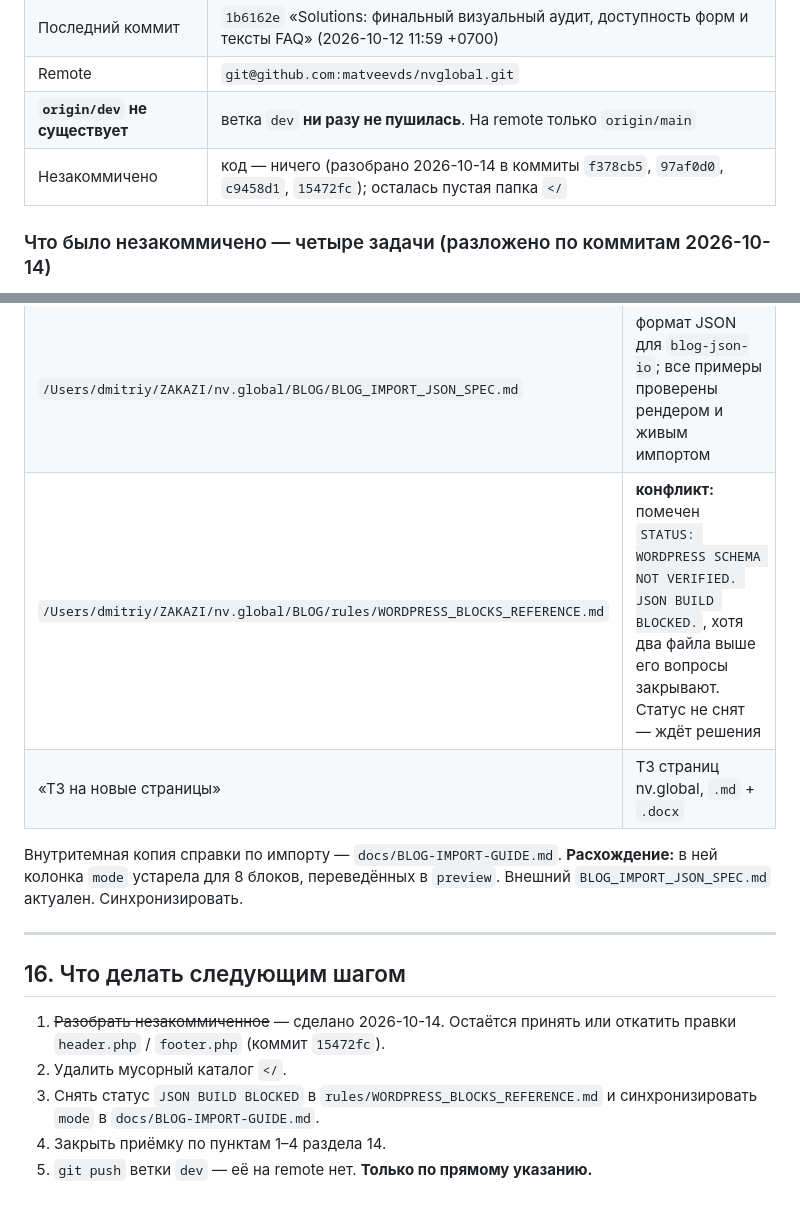
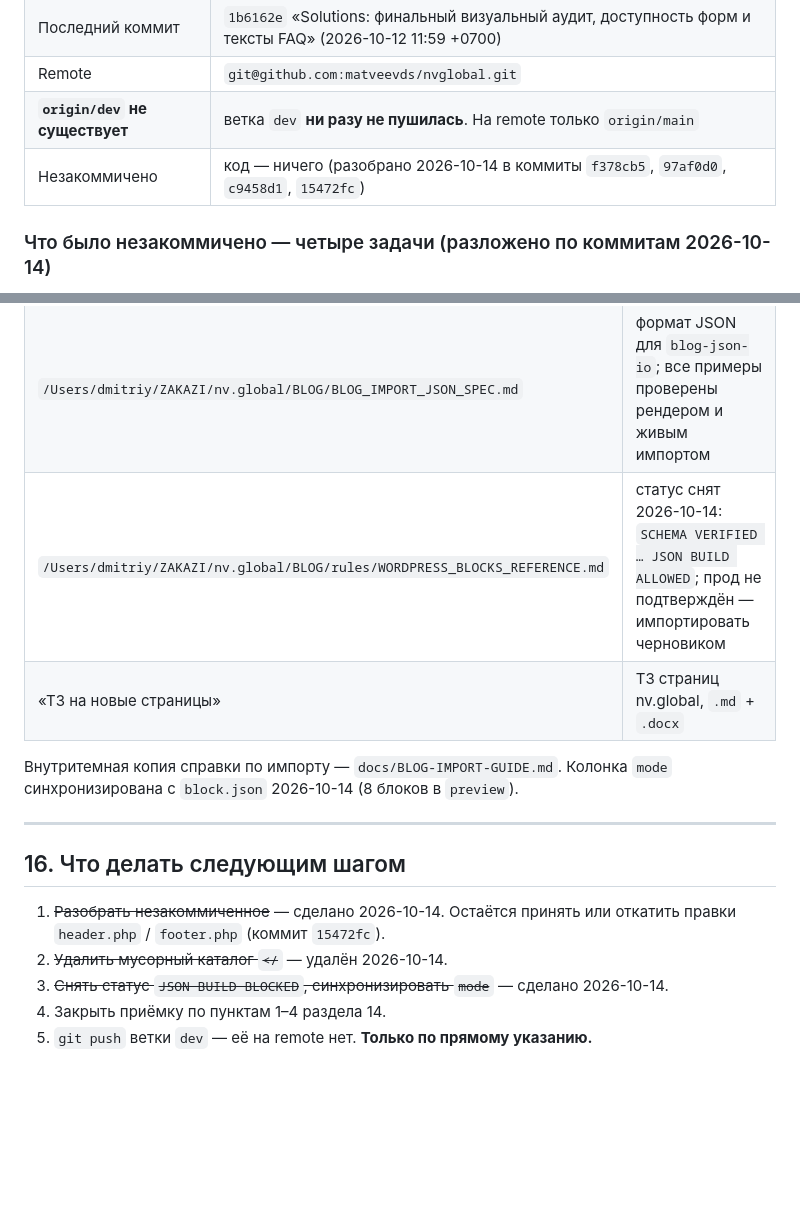
Before and after one commit to matveevds/nvglobal, a Markdown page: docs/PROJECT_STATE.md, 2 parts joined by grey strips. Drawn GitHub-style; blank space fills up the shorter version.

Commit message:
Docs: синхронизация mode блоков в BLOG-IMPORT-GUIDE и закрытие пунктов §16
Co-Authored-By: Claude Sonnet 5.5 <noreply@anthropic.com>

```diff
--- a/docs/PROJECT_STATE.md
+++ b/docs/PROJECT_STATE.md
@@ -414,7 +414,7 @@ simple-user-avatar, Yoast SEO.
 | Последний коммит | `1b6162e` «Solutions: финальный визуальный аудит, доступность форм и тексты FAQ» (2026-10-12 11:59 +0700) |
 | Remote | `git@github.com:matveevds/nvglobal.git` |
 | **`origin/dev` не существует** | ветка `dev` **ни разу не пушилась**. На remote только `origin/main` |
-| Незакоммичено | код — ничего (разобрано 2026-10-14 в коммиты `f378cb5`, `97af0d0`, `c9458d1`, `15472fc`); осталась пустая папка `</` |
+| Незакоммичено | код — ничего (разобрано 2026-10-14 в коммиты `f378cb5`, `97af0d0`, `c9458d1`, `15472fc`) |
 
 ### Что было незакоммичено — четыре задачи (разложено по коммитам 2026-10-14)
 
@@ -516,12 +516,11 @@ simple-user-avatar, Yoast SEO.
 |---|---|
 | `/Users/dmitriy/ZAKAZI/nv.global/BLOG/GUTENBERG_BLOCKS_CATALOG.md` | каталог 19 ACF-блоков и 6 core-блоков: назначение, поля, ACF-ключи, режимы |
 | `/Users/dmitriy/ZAKAZI/nv.global/BLOG/BLOG_IMPORT_JSON_SPEC.md` | формат JSON для `blog-json-io`; все примеры проверены рендером и живым импортом |
-| `/Users/dmitriy/ZAKAZI/nv.global/BLOG/rules/WORDPRESS_BLOCKS_REFERENCE.md` | **конфликт:** помечен `STATUS: WORDPRESS SCHEMA NOT VERIFIED. JSON BUILD BLOCKED.`, хотя два файла выше его вопросы закрывают. Статус не снят — ждёт решения |
+| `/Users/dmitriy/ZAKAZI/nv.global/BLOG/rules/WORDPRESS_BLOCKS_REFERENCE.md` | статус снят 2026-10-14: `SCHEMA VERIFIED … JSON BUILD ALLOWED`; прод не подтверждён — импортировать черновиком |
 | «ТЗ на новые страницы» | ТЗ страниц nv.global, `.md` + `.docx` |
 
 Внутритемная копия справки по импорту — `docs/BLOG-IMPORT-GUIDE.md`.
-**Расхождение:** в ней колонка `mode` устарела для 8 блоков, переведённых
-в `preview`. Внешний `BLOG_IMPORT_JSON_SPEC.md` актуален. Синхронизировать.
+Колонка `mode` синхронизирована с `block.json` 2026-10-14 (8 блоков в `preview`).
 
 ---
 
@@ -529,8 +528,7 @@ simple-user-avatar, Yoast SEO.
 
 1. ~~Разобрать незакоммиченное~~ — сделано 2026-10-14. Остаётся принять или откатить
    правки `header.php` / `footer.php` (коммит `15472fc`).
-2. Удалить мусорный каталог `</`.
-3. Снять статус `JSON BUILD BLOCKED` в `rules/WORDPRESS_BLOCKS_REFERENCE.md`
-   и синхронизировать `mode` в `docs/BLOG-IMPORT-GUIDE.md`.
+2. ~~Удалить мусорный каталог `</`~~ — удалён 2026-10-14.
+3. ~~Снять статус `JSON BUILD BLOCKED`, синхронизировать `mode`~~ — сделано 2026-10-14.
 4. Закрыть приёмку по пунктам 1–4 раздела 14.
 5. `git push` ветки `dev` — её на remote нет. **Только по прямому указанию.**
```
Also changed, not shown: docs/BLOG-IMPORT-GUIDE.md (+11 -11 lines).
